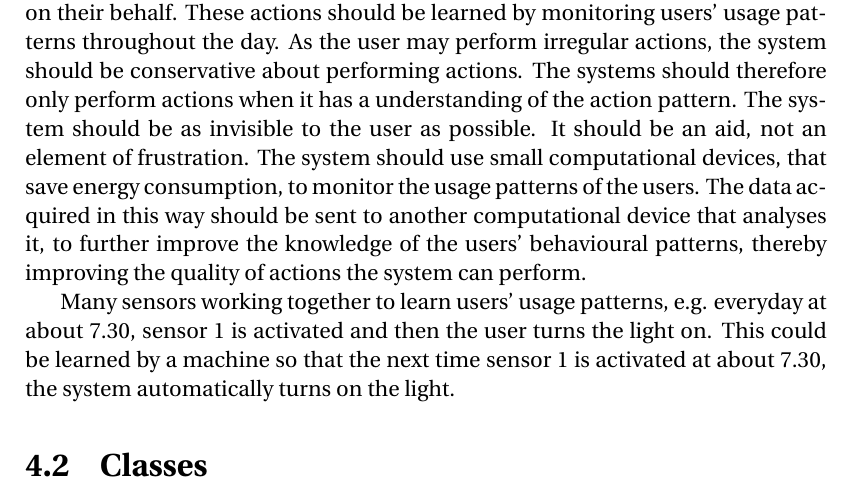
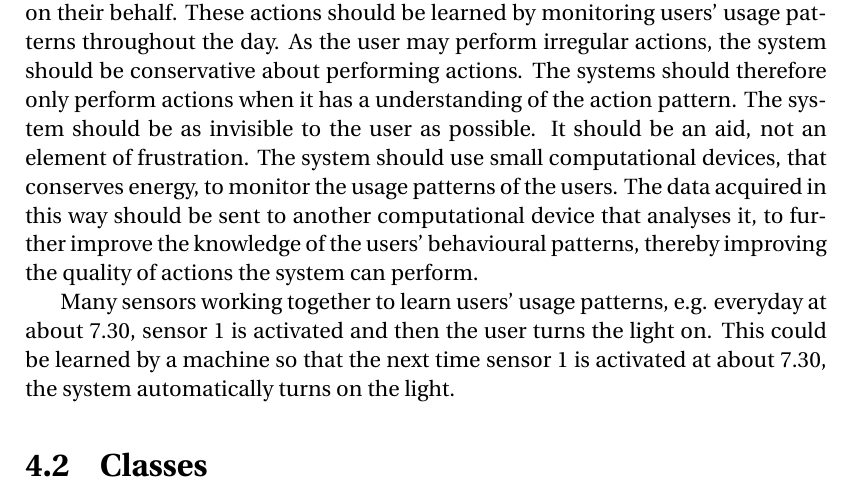
Before and after one commit to simonvandel/AHA, a LaTeX thesis (Report/master.tex, which reads Report/Specification/systemDefinition.tex): part of page 22 of 59, cut so that both start at the same text. Compiled offline with pdfLaTeX.

Commit message:
stavefejl

```diff
--- a/Report/Specification/systemDefinition.tex
+++ b/Report/Specification/systemDefinition.tex
@@ -23,6 +23,6 @@ The system should recognise the users' patterns and their interaction with the r
 The system should be as invisible as possible, only creating behaviours that are aligned with the users wishes. Meaning that the system should preferably not create a rule that is only sometimes true, thereby annoying the user. This is done to minimise friction between the system and the user. This means that the user should not be frustrated about the actions performed by the system. To achieve this the system should be conservative about its actions as to not perform actions the user would otherwise not have made.
 
 \subsection{Definition}
-The system should ease the lives of its users by performing actions autonomously on their behalf. These actions should be learned by monitoring users' usage patterns throughout the day. As the user may perform irregular actions, the system should be conservative about performing actions. The systems should therefore only perform actions when it has a understanding of the action pattern. The system should be as invisible to the user as possible. It should be an aid, not an element of frustration. The system should use small computational devices, that save energy consumption, to monitor the usage patterns of the users. The data acquired in this way should be sent to another computational device that analyses it, to further improve the knowledge of the users' behavioural patterns, thereby improving the quality of actions the system can perform.
+The system should ease the lives of its users by performing actions autonomously on their behalf. These actions should be learned by monitoring users' usage patterns throughout the day. As the user may perform irregular actions, the system should be conservative about performing actions. The systems should therefore only perform actions when it has a understanding of the action pattern. The system should be as invisible to the user as possible. It should be an aid, not an element of frustration. The system should use small computational devices, that conserves energy, to monitor the usage patterns of the users. The data acquired in this way should be sent to another computational device that analyses it, to further improve the knowledge of the users' behavioural patterns, thereby improving the quality of actions the system can perform.
 
 Many sensors working together to learn users’ usage patterns, e.g. everyday at about 7.30, sensor 1 is activated and then the user turns the light on. This could be learned by a machine so that the next time sensor 1 is activated at about 7.30, the system automatically turns on the light.
```
